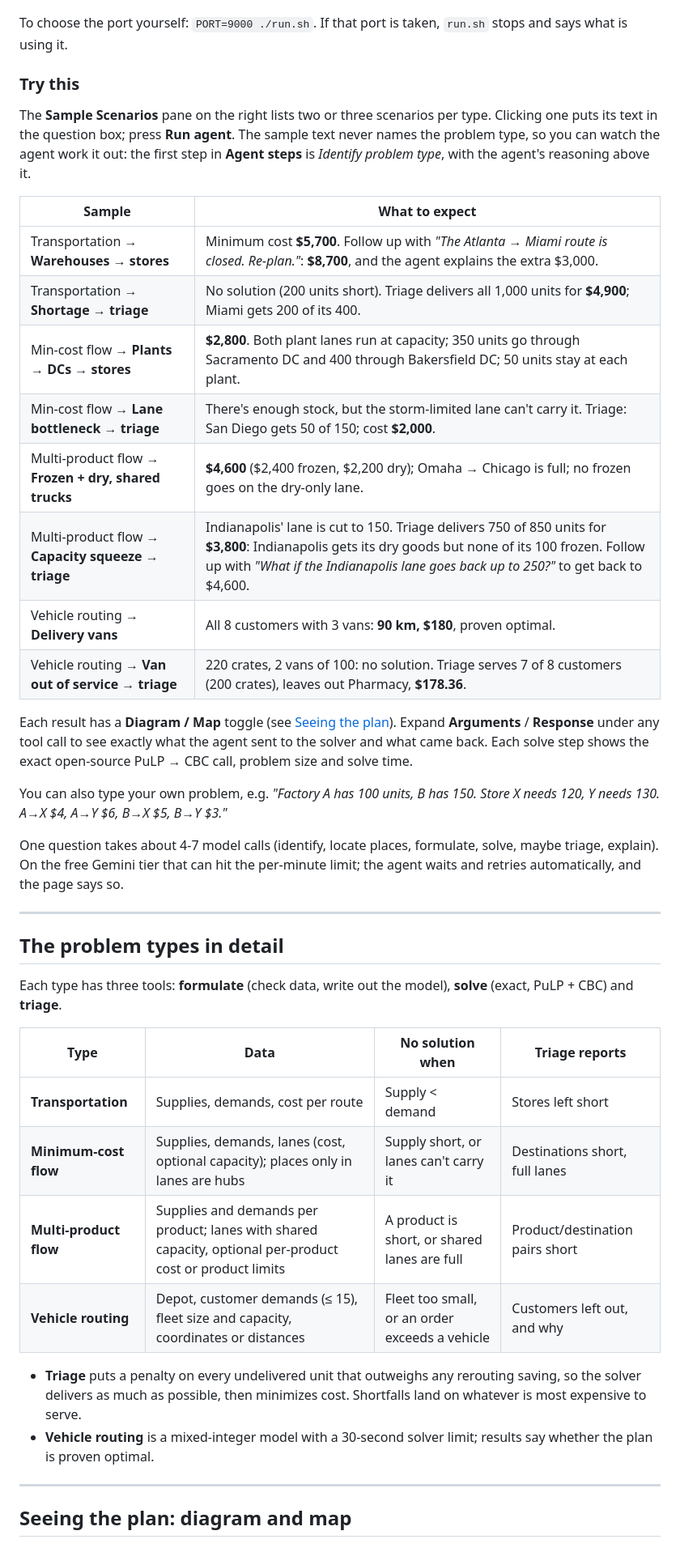
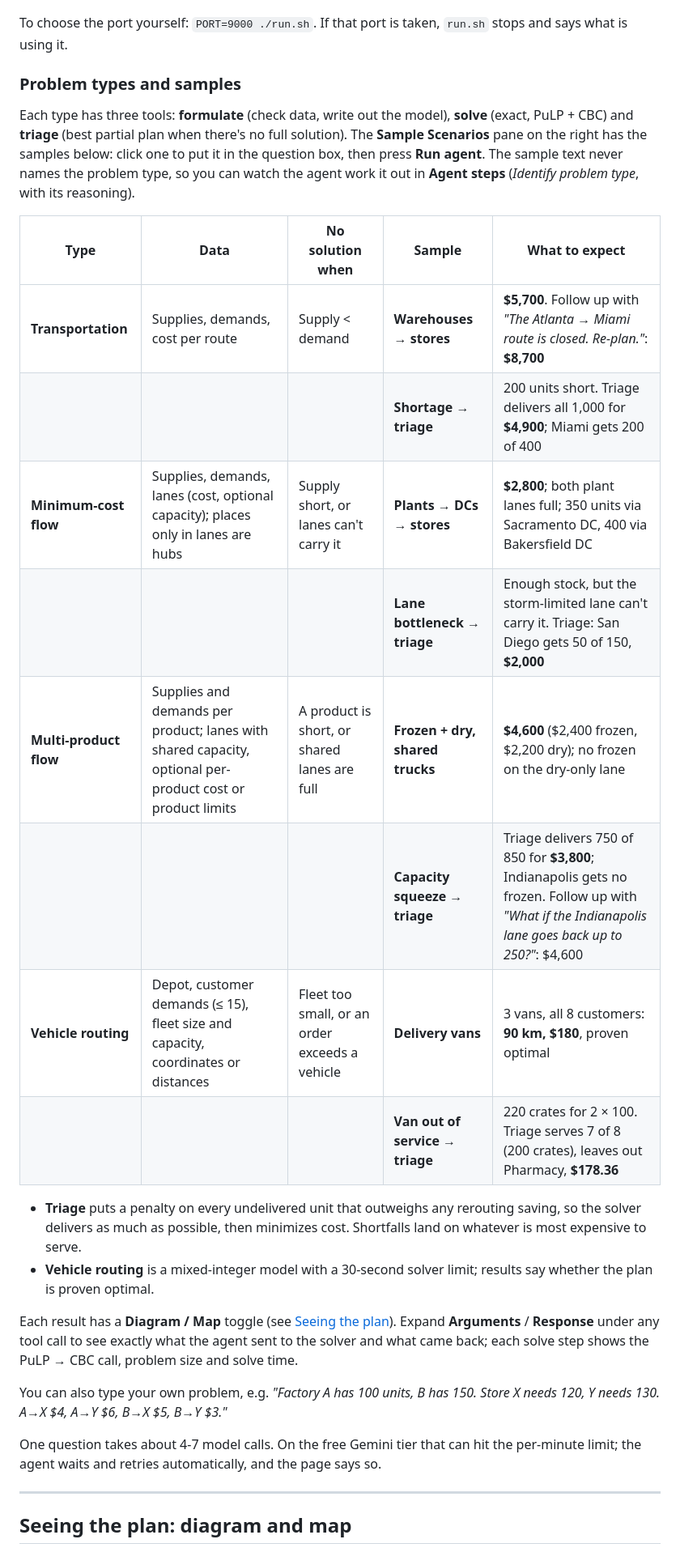
Before and after one commit to ibipul/agentic_logistic_handler, a Markdown page: README.md, the part around the change. Shown at 81% size. Drawn GitHub-style.

Commit message:
README: merge Try this and problem-type details into one table
Co-Authored-By: Claude Opus 5.5 <noreply@anthropic.com>

```diff
--- a/README.md
+++ b/README.md
@@ -79,42 +79,29 @@ Then start the app:
 
 To choose the port yourself: `PORT=9000 ./run.sh`. If that port is taken, `run.sh` stops and says what is using it.
 
-### Try this
+### Problem types and samples
 
-The **Sample Scenarios** pane on the right lists two or three scenarios per type. Clicking one puts its text in the question box; press **Run agent**. The sample text never names the problem type, so you can watch the agent work it out: the first step in **Agent steps** is *Identify problem type*, with the agent's reasoning above it.
+Each type has three tools: **formulate** (check data, write out the model), **solve** (exact, PuLP + CBC) and **triage** (best partial plan when there's no full solution). The **Sample Scenarios** pane on the right has the samples below: click one to put it in the question box, then press **Run agent**. The sample text never names the problem type, so you can watch the agent work it out in **Agent steps** (*Identify problem type*, with its reasoning).
 
-| Sample | What to expect |
-|---|---|
-| Transportation → **Warehouses → stores** | Minimum cost **$5,700**. Follow up with *"The Atlanta → Miami route is closed. Re-plan."*: **$8,700**, and the agent explains the extra $3,000. |
-| Transportation → **Shortage → triage** | No solution (200 units short). Triage delivers all 1,000 units for **$4,900**; Miami gets 200 of its 400. |
-| Min-cost flow → **Plants → DCs → stores** | **$2,800**. Both plant lanes run at capacity; 350 units go through Sacramento DC and 400 through Bakersfield DC; 50 units stay at each plant. |
-| Min-cost flow → **Lane bottleneck → triage** | There's enough stock, but the storm-limited lane can't carry it. Triage: San Diego gets 50 of 150; cost **$2,000**. |
-| Multi-product flow → **Frozen + dry, shared trucks** | **$4,600** ($2,400 frozen, $2,200 dry); Omaha → Chicago is full; no frozen goes on the dry-only lane. |
-| Multi-product flow → **Capacity squeeze → triage** | Indianapolis' lane is cut to 150. Triage delivers 750 of 850 units for **$3,800**: Indianapolis gets its dry goods but none of its 100 frozen. Follow up with *"What if the Indianapolis lane goes back up to 250?"* to get back to $4,600. |
-| Vehicle routing → **Delivery vans** | All 8 customers with 3 vans: **90 km, $180**, proven optimal. |
-| Vehicle routing → **Van out of service → triage** | 220 crates, 2 vans of 100: no solution. Triage serves 7 of 8 customers (200 crates), leaves out Pharmacy, **$178.36**. |
+| Type | Data | No solution when | Sample | What to expect |
+|---|---|---|---|---|
+| **Transportation** | Supplies, demands, cost per route | Supply < demand | **Warehouses → stores** | **$5,700**. Follow up with *"The Atlanta → Miami route is closed. Re-plan."*: **$8,700** |
+| | | | **Shortage → triage** | 200 units short. Triage delivers all 1,000 for **$4,900**; Miami gets 200 of 400 |
+| **Minimum-cost flow** | Supplies, demands, lanes (cost, optional capacity); places only in lanes are hubs | Supply short, or lanes can't carry it | **Plants → DCs → stores** | **$2,800**; both plant lanes full; 350 units via Sacramento DC, 400 via Bakersfield DC |
+| | | | **Lane bottleneck → triage** | Enough stock, but the storm-limited lane can't carry it. Triage: San Diego gets 50 of 150, **$2,000** |
+| **Multi-product flow** | Supplies and demands per product; lanes with shared capacity, optional per-product cost or product limits | A product is short, or shared lanes are full | **Frozen + dry, shared trucks** | **$4,600** ($2,400 frozen, $2,200 dry); no frozen on the dry-only lane |
+| | | | **Capacity squeeze → triage** | Triage delivers 750 of 850 for **$3,800**; Indianapolis gets no frozen. Follow up with *"What if the Indianapolis lane goes back up to 250?"*: $4,600 |
+| **Vehicle routing** | Depot, customer demands (≤ 15), fleet size and capacity, coordinates or distances | Fleet too small, or an order exceeds a vehicle | **Delivery vans** | 3 vans, all 8 customers: **90 km, $180**, proven optimal |
+| | | | **Van out of service → triage** | 220 crates for 2 × 100. Triage serves 7 of 8 (200 crates), leaves out Pharmacy, **$178.36** |
 
-Each result has a **Diagram / Map** toggle (see [Seeing the plan](#seeing-the-plan-diagram-and-map)). Expand **Arguments** / **Response** under any tool call to see exactly what the agent sent to the solver and what came back. Each solve step shows the exact open-source PuLP → CBC call, problem size and solve time.
+- **Triage** puts a penalty on every undelivered unit that outweighs any rerouting saving, so the solver delivers as much as possible, then minimizes cost. Shortfalls land on whatever is most expensive to serve.
+- **Vehicle routing** is a mixed-integer model with a 30-second solver limit; results say whether the plan is proven optimal.
+
+Each result has a **Diagram / Map** toggle (see [Seeing the plan](#seeing-the-plan-diagram-and-map)). Expand **Arguments** / **Response** under any tool call to see exactly what the agent sent to the solver and what came back; each solve step shows the PuLP → CBC call, problem size and solve time.
 
 You can also type your own problem, e.g. *"Factory A has 100 units, B has 150. Store X needs 120, Y needs 130. A→X $4, A→Y $6, B→X $5, B→Y $3."*
 
-One question takes about 4-7 model calls (identify, locate places, formulate, solve, maybe triage, explain). On the free Gemini tier that can hit the per-minute limit; the agent waits and retries automatically, and the page says so.
-
----
-
-## The problem types in detail
-
-Each type has three tools: **formulate** (check data, write out the model), **solve** (exact, PuLP + CBC) and **triage**.
-
-| Type | Data | No solution when | Triage reports |
-|---|---|---|---|
-| **Transportation** | Supplies, demands, cost per route | Supply < demand | Stores left short |
-| **Minimum-cost flow** | Supplies, demands, lanes (cost, optional capacity); places only in lanes are hubs | Supply short, or lanes can't carry it | Destinations short, full lanes |
-| **Multi-product flow** | Supplies and demands per product; lanes with shared capacity, optional per-product cost or product limits | A product is short, or shared lanes are full | Product/destination pairs short |
-| **Vehicle routing** | Depot, customer demands (≤ 15), fleet size and capacity, coordinates or distances | Fleet too small, or an order exceeds a vehicle | Customers left out, and why |
-
-- **Triage** puts a penalty on every undelivered unit that outweighs any rerouting saving, so the solver delivers as much as possible, then minimizes cost. Shortfalls land on whatever is most expensive to serve.
-- **Vehicle routing** is a mixed-integer model with a 30-second solver limit; results say whether the plan is proven optimal.
+One question takes about 4-7 model calls. On the free Gemini tier that can hit the per-minute limit; the agent waits and retries automatically, and the page says so.
 
 ---
 
```
